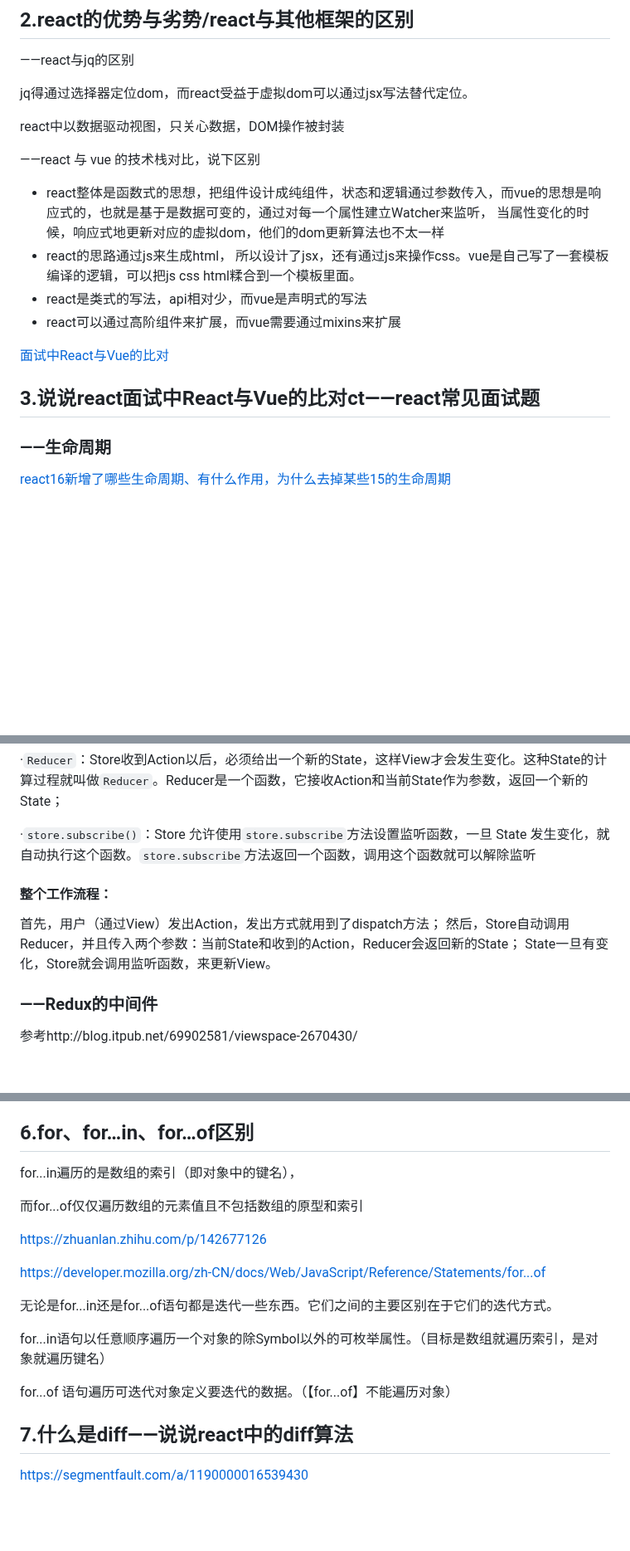
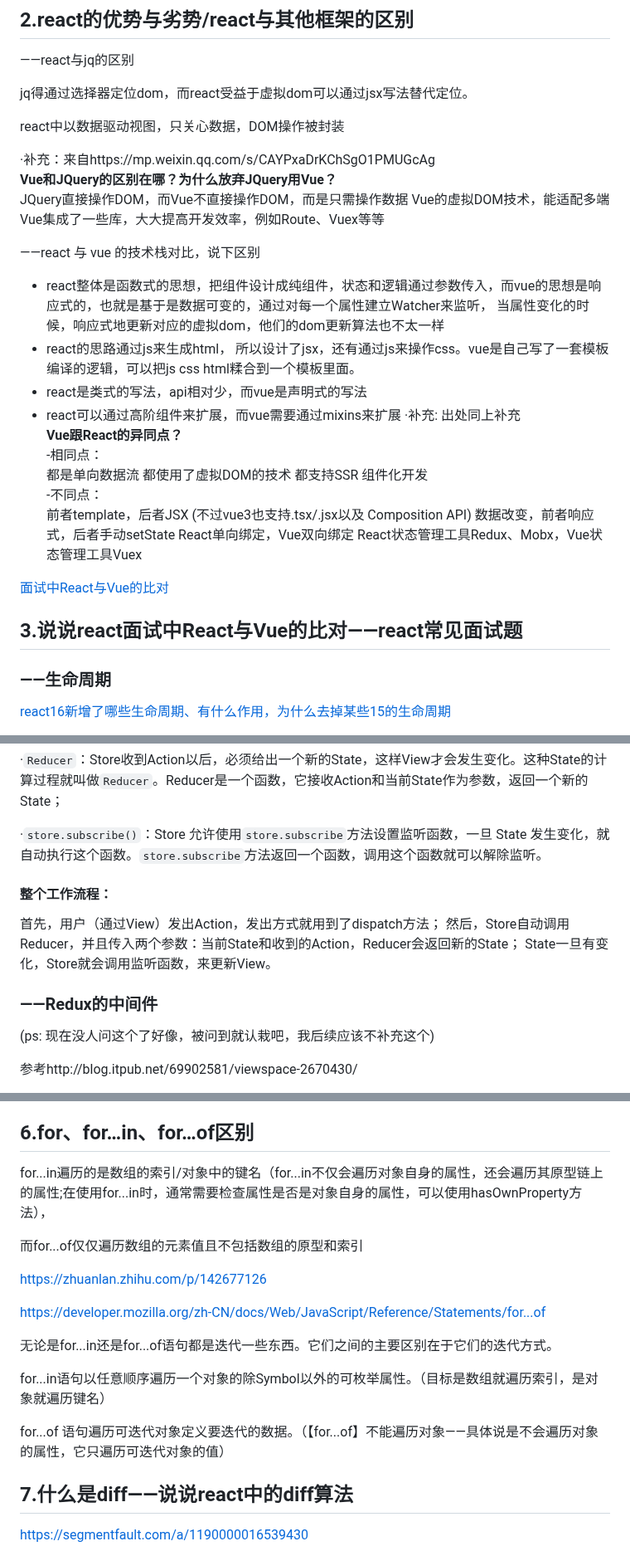
Before and after one commit to yctjb1/front_notebook_by_devwolf, a Markdown page: 20210413面试准备.md, 3 parts joined by grey strips. Shown at 83% size. Rendered like a GitHub page; blank space fills up the shorter version.

Commit message:
[misc] 对一些旧笔记进行了补充描述

```diff
--- a/20210413面试准备.md
+++ b/20210413面试准备.md
@@ -21,16 +21,33 @@ jq得通过选择器定位dom，而react受益于虚拟dom可以通过jsx写法
 
 react中以数据驱动视图，只关心数据，DOM操作被封装
 
+·补充：来自https://mp.weixin.qq.com/s/CAYPxaDrKChSgO1PMUGcAg <br/>**Vue和JQuery的区别在哪？为什么放弃JQuery用Vue？**<br/>
+JQuery直接操作DOM，而Vue不直接操作DOM，而是只需操作数据
+Vue的虚拟DOM技术，能适配多端
+Vue集成了一些库，大大提高开发效率，例如Route、Vuex等等
+
 ——react 与 vue 的技术栈对比，说下区别
 
 - react整体是函数式的思想，把组件设计成纯组件，状态和逻辑通过参数传入，而vue的思想是响应式的，也就是基于是数据可变的，通过对每一个属性建立Watcher来监听， 当属性变化的时候，响应式地更新对应的虚拟dom，他们的dom更新算法也不太一样
 - react的思路通过js来生成html， 所以设计了jsx，还有通过js来操作css。vue是自己写了一套模板编译的逻辑，可以把js css html糅合到一个模板里面。
 - react是类式的写法，api相对少，而vue是声明式的写法
 - react可以通过高阶组件来扩展，而vue需要通过mixins来扩展
+·补充: 出处同上补充<br/>
+**Vue跟React的异同点？**<br/>
+-相同点：<br/>
+都是单向数据流
+都使用了虚拟DOM的技术
+都支持SSR
+组件化开发<br/>
+-不同点：<br/>
+前者template，后者JSX (不过vue3也支持.tsx/.jsx以及 Composition API)
+数据改变，前者响应式，后者手动setState
+React单向绑定，Vue双向绑定
+React状态管理工具Redux、Mobx，Vue状态管理工具Vuex
 
 [面试中React与Vue的比对](https://segmentfault.com/a/1190000015382068)
 
-## 3.说说react面试中React与Vue的比对ct——react常见面试题
+## 3.说说react面试中React与Vue的比对——react常见面试题
 
 ### ——生命周期
 
@@ -84,7 +101,7 @@ Action 是一个对象。其中的`type`属性是必须的，表示 Action 的
 
 ·`Reducer`：Store收到Action以后，必须给出⼀个新的State，这样View才会发⽣变化。这种State的计算过程就叫做`Reducer`。Reducer是⼀个函数，它接收Action和当前State作为参数，返回⼀个新的State；
 
-·`store.subscribe()`：Store 允许使用`store.subscribe`方法设置监听函数，一旦 State 发生变化，就自动执行这个函数。`store.subscribe`方法返回一个函数，调用这个函数就可以解除监听
+·`store.subscribe()`：Store 允许使用`store.subscribe`方法设置监听函数，一旦 State 发生变化，就自动执行这个函数。`store.subscribe`方法返回一个函数，调用这个函数就可以解除监听。
 
 #### 整个⼯作流程：
 
@@ -93,6 +110,7 @@ Action 是一个对象。其中的`type`属性是必须的，表示 Action 的
 State⼀旦有变化，Store就会调⽤监听函数，来更新View。
 
 ### ——Redux的中间件
+(ps: 现在没人问这个了好像，被问到就认栽吧，我后续应该不补充这个)
 
 参考http://blog.itpub.net/69902581/viewspace-2670430/
 
@@ -150,7 +168,7 @@ await关键字只能用在async定义的函数内。async函数会隐式地返
 
 ## 6.for、for…in、for…of区别
 
-for...in遍历的是数组的索引（即对象中的键名），
+for...in遍历的是数组的索引/对象中的键名（for...in不仅会遍历对象自身的属性，还会遍历其原型链上的属性;在使用for...in时，通常需要检查属性是否是对象自身的属性，可以使用hasOwnProperty方法），
 
 而for...of仅仅遍历数组的元素值且不包括数组的原型和索引
 
@@ -164,7 +182,7 @@ https://developer.mozilla.org/zh-CN/docs/Web/JavaScript/Reference/Statements/for
 
 for...in语句以任意顺序遍历一个对象的除Symbol以外的可枚举属性。（目标是数组就遍历索引，是对象就遍历键名）
 
-for...of 语句遍历可迭代对象定义要迭代的数据。（【for...of】不能遍历对象）
+for...of 语句遍历可迭代对象定义要迭代的数据。（【for...of】不能遍历对象——具体说是不会遍历对象的属性，它只遍历可迭代对象的值）
 
 
 
```
Also changed, not shown: other parts of 20210413面试准备.md (+24 -0 lines).
